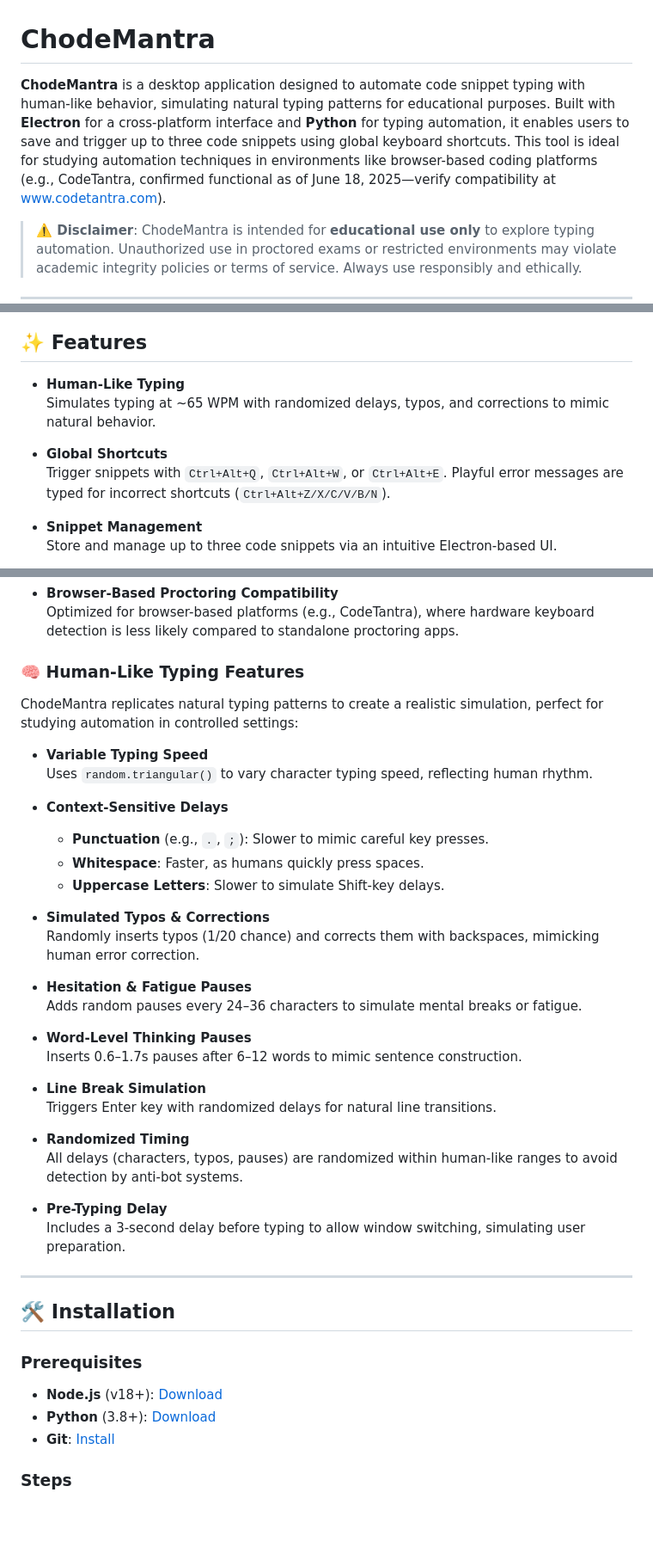
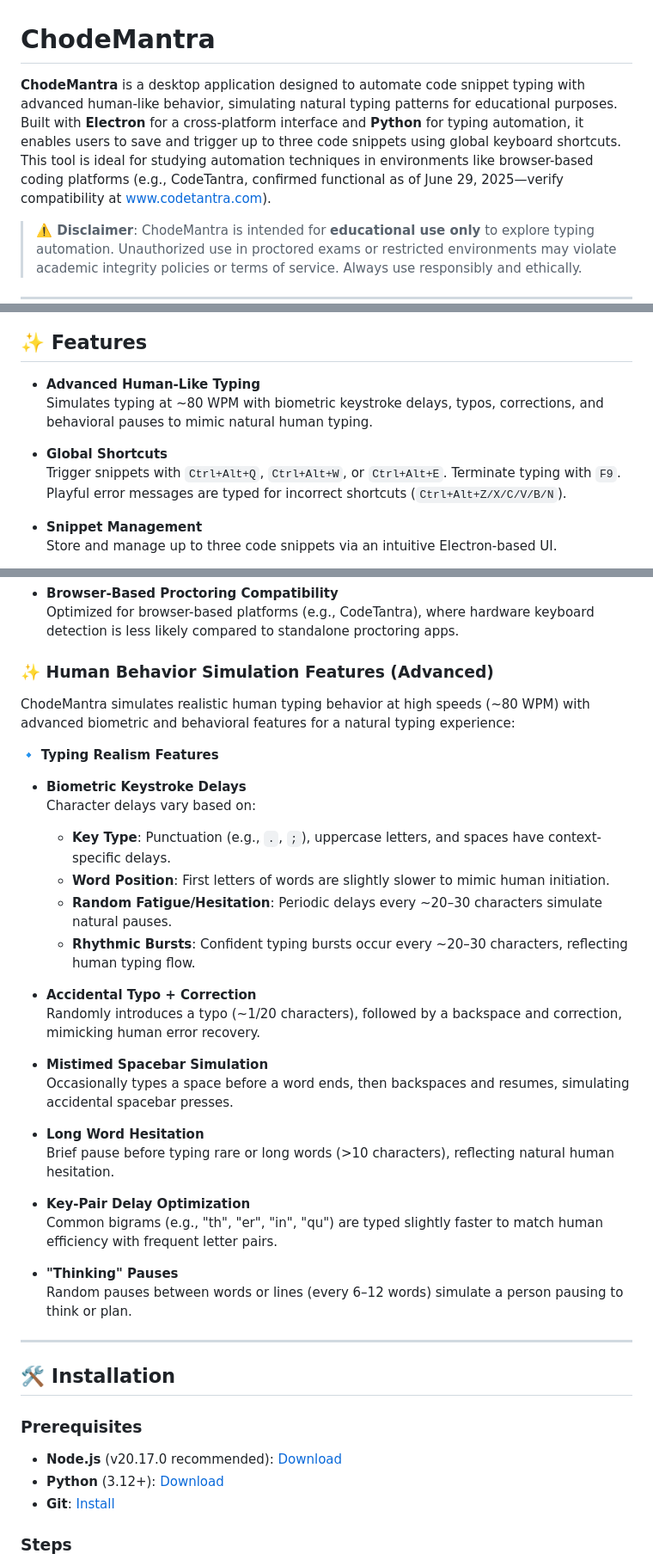
Before and after one commit to ShadowVar/ChodeMantra, a Markdown page: README.md, 3 parts joined by grey strips. Shown at 86% size. Drawn GitHub-style; blank space fills up the shorter version.

```diff
--- a/README.md
+++ b/README.md
@@ -1,6 +1,6 @@
 # ChodeMantra
 
-**ChodeMantra** is a desktop application designed to automate code snippet typing with human-like behavior, simulating natural typing patterns for educational purposes. Built with **Electron** for a cross-platform interface and **Python** for typing automation, it enables users to save and trigger up to three code snippets using global keyboard shortcuts. This tool is ideal for studying automation techniques in environments like browser-based coding platforms (e.g., CodeTantra, confirmed functional as of June 18, 2025—verify compatibility at [www.codetantra.com](https://www.codetantra.com)).
+**ChodeMantra** is a desktop application designed to automate code snippet typing with advanced human-like behavior, simulating natural typing patterns for educational purposes. Built with **Electron** for a cross-platform interface and **Python** for typing automation, it enables users to save and trigger up to three code snippets using global keyboard shortcuts. This tool is ideal for studying automation techniques in environments like browser-based coding platforms (e.g., CodeTantra, confirmed functional as of June 29, 2025—verify compatibility at [www.codetantra.com](https://www.codetantra.com)).
 
 > **⚠️ Disclaimer**: ChodeMantra is intended for **educational use only** to explore typing automation. Unauthorized use in proctored exams or restricted environments may violate academic integrity policies or terms of service. Always use responsibly and ethically.
 
@@ -8,11 +8,11 @@
 ![ChodeMantra UI Screenshot](screenshots/ChodeManta-UI.png)
 ## ✨ Features
 
-- **Human-Like Typing**
-  Simulates typing at ~65 WPM with randomized delays, typos, and corrections to mimic natural behavior.
+- **Advanced Human-Like Typing**
+  Simulates typing at ~80 WPM with biometric keystroke delays, typos, corrections, and behavioral pauses to mimic natural human typing.
 
 - **Global Shortcuts**
-  Trigger snippets with `Ctrl+Alt+Q`, `Ctrl+Alt+W`, or `Ctrl+Alt+E`. Playful error messages are typed for incorrect shortcuts (`Ctrl+Alt+Z/X/C/V/B/N`).
+  Trigger snippets with `Ctrl+Alt+Q`, `Ctrl+Alt+W`, or `Ctrl+Alt+E`. Terminate typing with `F9`. Playful error messages are typed for incorrect shortcuts (`Ctrl+Alt+Z/X/C/V/B/N`).
 
 - **Snippet Management**
   Store and manage up to three code snippets via an intuitive Electron-based UI.
@@ -26,43 +26,41 @@
 - **Browser-Based Proctoring Compatibility**
   Optimized for browser-based platforms (e.g., CodeTantra), where hardware keyboard detection is less likely compared to standalone proctoring apps.
 
-### 🧠 Human-Like Typing Features
+### ✨ Human Behavior Simulation Features (Advanced)
 
-ChodeMantra replicates natural typing patterns to create a realistic simulation, perfect for studying automation in controlled settings:
+ChodeMantra simulates realistic human typing behavior at high speeds (~80 WPM) with advanced biometric and behavioral features for a natural typing experience:
 
-- **Variable Typing Speed**
-  Uses `random.triangular()` to vary character typing speed, reflecting human rhythm.
+🔹 **Typing Realism Features**
 
-- **Context-Sensitive Delays**
-  - **Punctuation** (e.g., `.`, `;`): Slower to mimic careful key presses.
-  - **Whitespace**: Faster, as humans quickly press spaces.
-  - **Uppercase Letters**: Slower to simulate Shift-key delays.
+- **Biometric Keystroke Delays**
+  Character delays vary based on:
+  - **Key Type**: Punctuation (e.g., `.`, `;`), uppercase letters, and spaces have context-specific delays.
+  - **Word Position**: First letters of words are slightly slower to mimic human initiation.
+  - **Random Fatigue/Hesitation**: Periodic delays every ~20–30 characters simulate natural pauses.
+  - **Rhythmic Bursts**: Confident typing bursts occur every ~20–30 characters, reflecting human typing flow.
 
-- **Simulated Typos & Corrections**
-  Randomly inserts typos (1/20 chance) and corrects them with backspaces, mimicking human error correction.
+- **Accidental Typo + Correction**
+  Randomly introduces a typo (~1/20 characters), followed by a backspace and correction, mimicking human error recovery.
 
-- **Hesitation & Fatigue Pauses**
-  Adds random pauses every 24–36 characters to simulate mental breaks or fatigue.
+- **Mistimed Spacebar Simulation**
+  Occasionally types a space before a word ends, then backspaces and resumes, simulating accidental spacebar presses.
 
-- **Word-Level Thinking Pauses**
-  Inserts 0.6–1.7s pauses after 6–12 words to mimic sentence construction.
+- **Long Word Hesitation**
+  Brief pause before typing rare or long words (>10 characters), reflecting natural human hesitation.
 
-- **Line Break Simulation**
-  Triggers Enter key with randomized delays for natural line transitions.
+- **Key-Pair Delay Optimization**
+  Common bigrams (e.g., "th", "er", "in", "qu") are typed slightly faster to match human efficiency with frequent letter pairs.
 
-- **Randomized Timing**
-  All delays (characters, typos, pauses) are randomized within human-like ranges to avoid detection by anti-bot systems.
-
-- **Pre-Typing Delay**
-  Includes a 3-second delay before typing to allow window switching, simulating user preparation.
+- **"Thinking" Pauses**
+  Random pauses between words or lines (every 6–12 words) simulate a person pausing to think or plan.
 
 ---
 
 ## 🛠️ Installation
 
 ### Prerequisites
-- **Node.js** (v18+): [Download](https://nodejs.org/)
-- **Python** (3.8+): [Download](https://www.python.org/downloads/)
+- **Node.js** (v20.17.0 recommended): [Download](https://nodejs.org/)
+- **Python** (3.12+): [Download](https://www.python.org/downloads/)
 - **Git**: [Install](https://git-scm.com/)
 
 ### Steps
```
Also changed, not shown: other parts of README.md (+22 -8 lines).
